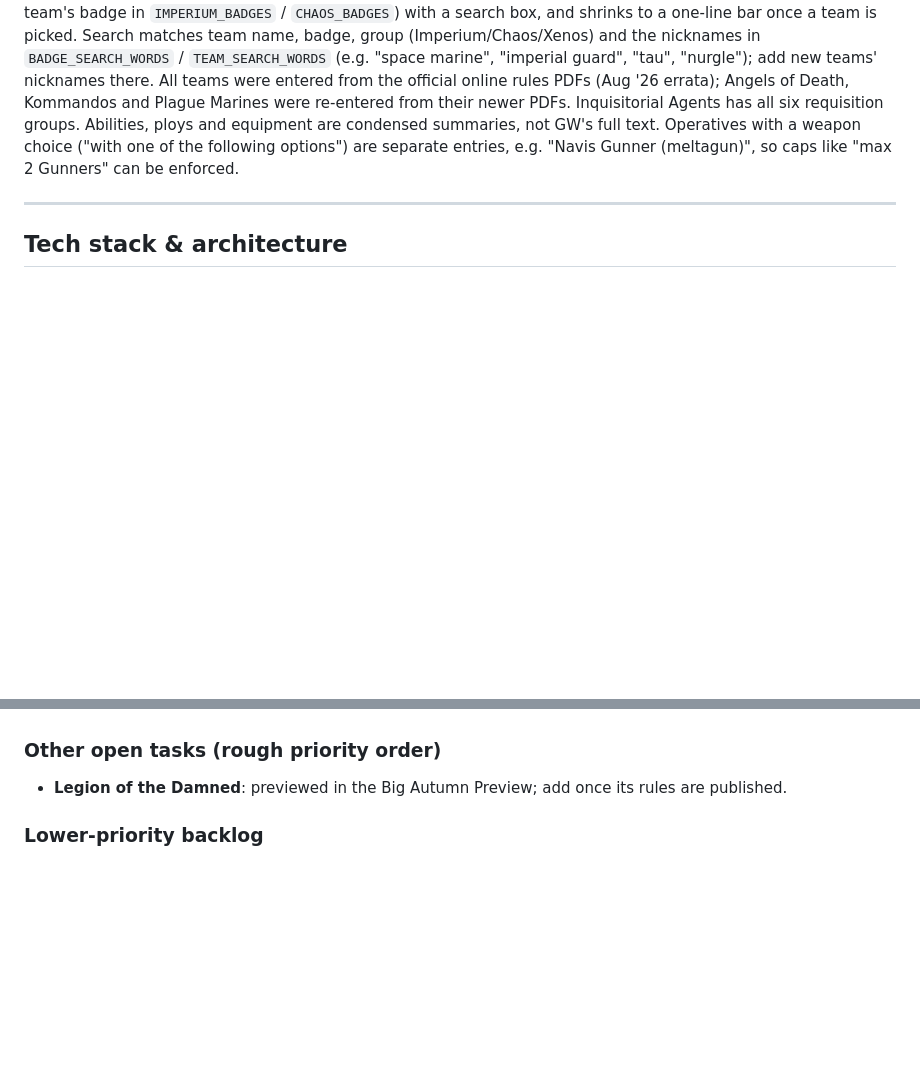
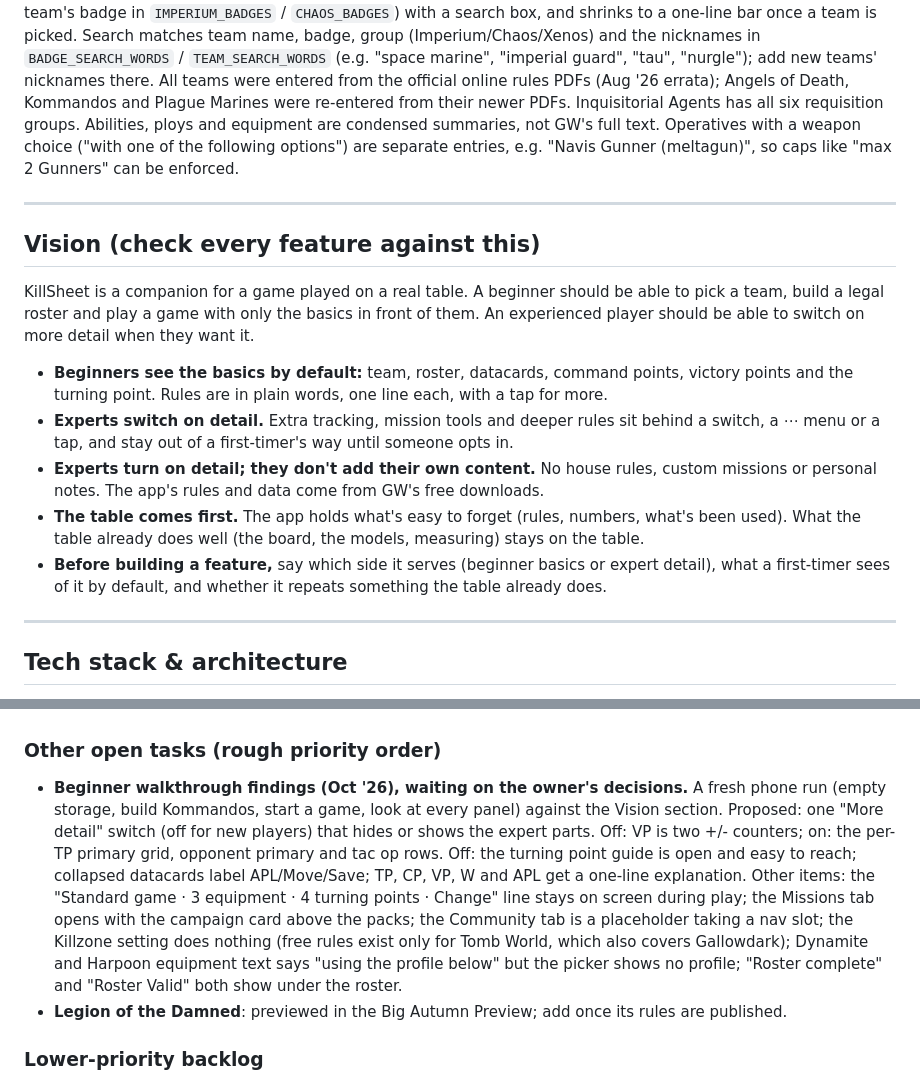
Before and after one commit to jakeleichner/killsheet, a Markdown page: README.md, 2 parts joined by grey strips. Drawn GitHub-style; blank space fills up the shorter version.

Commit message:
README: vision statement, and beginner walkthrough findings for the owner to decide on
Co-Authored-By: Claude Opus 5.5 <noreply@anthropic.com>

```diff
--- a/README.md
+++ b/README.md
@@ -11,6 +11,18 @@ A single-file web app that acts as a companion for **Kill Team** (Games Workshop
 The name and branding were deliberately kept generic ("KillSheet," not "Kill Team Companion") to avoid Games Workshop trademark issues. The app references GW game mechanics and stats (which are rules, not protected expression) but uses no GW logos, names-as-branding, artwork, or lore text.
 
 **Current factions implemented:** 48 teams, every kill team on Warhammer Community's downloads page (Ctesiphus Expedition, filed alongside them, is a map-based campaign system, not a team). See `FACTIONS` in `killsheet.html`. The Builder's team picker sorts teams A-Z under three tabs (Imperium, Chaos, Xenos, set by each team's badge in `IMPERIUM_BADGES` / `CHAOS_BADGES`) with a search box, and shrinks to a one-line bar once a team is picked. Search matches team name, badge, group (Imperium/Chaos/Xenos) and the nicknames in `BADGE_SEARCH_WORDS` / `TEAM_SEARCH_WORDS` (e.g. "space marine", "imperial guard", "tau", "nurgle"); add new teams' nicknames there. All teams were entered from the official online rules PDFs (Aug '26 errata); Angels of Death, Kommandos and Plague Marines were re-entered from their newer PDFs. Inquisitorial Agents has all six requisition groups. Abilities, ploys and equipment are condensed summaries, not GW's full text. Operatives with a weapon choice ("with one of the following options") are separate entries, e.g. "Navis Gunner (meltagun)", so caps like "max 2 Gunners" can be enforced.
+
+---
+
+## Vision (check every feature against this)
+
+KillSheet is a companion for a game played on a real table. A beginner should be able to pick a team, build a legal roster and play a game with only the basics in front of them. An experienced player should be able to switch on more detail when they want it.
+
+- **Beginners see the basics by default:** team, roster, datacards, command points, victory points and the turning point. Rules are in plain words, one line each, with a tap for more.
+- **Experts switch on detail.** Extra tracking, mission tools and deeper rules sit behind a switch, a ⋯ menu or a tap, and stay out of a first-timer's way until someone opts in.
+- **Experts turn on detail; they don't add their own content.** No house rules, custom missions or personal notes. The app's rules and data come from GW's free downloads.
+- **The table comes first.** The app holds what's easy to forget (rules, numbers, what's been used). What the table already does well (the board, the models, measuring) stays on the table.
+- **Before building a feature,** say which side it serves (beginner basics or expert detail), what a first-timer sees of it by default, and whether it repeats something the table already does.
 
 ---
 
@@ -231,6 +243,7 @@ Estimated 2-3 hours. Should be its own focused session with its own QA pass (mix
 - Pre-ship checker added: `python3 tools/check.py` (hooks before early returns, every tab has an icon and panel, unique localStorage keys, no direct localStorage use, print class, JSX script tag).
 
 ### Other open tasks (rough priority order)
+- **Beginner walkthrough findings (Oct '26), waiting on the owner's decisions.** A fresh phone run (empty storage, build Kommandos, start a game, look at every panel) against the Vision section. Proposed: one "More detail" switch (off for new players) that hides or shows the expert parts. Off: VP is two +/- counters; on: the per-TP primary grid, opponent primary and tac op rows. Off: the turning point guide is open and easy to reach; collapsed datacards label APL/Move/Save; TP, CP, VP, W and APL get a one-line explanation. Other items: the "Standard game · 3 equipment · 4 turning points · Change" line stays on screen during play; the Missions tab opens with the campaign card above the packs; the Community tab is a placeholder taking a nav slot; the Killzone setting does nothing (free rules exist only for Tomb World, which also covers Gallowdark); Dynamite and Harpoon equipment text says "using the profile below" but the picker shows no profile; "Roster complete" and "Roster Valid" both show under the roster.
 - **Legion of the Damned**: previewed in the Big Autumn Preview; add once its rules are published.
 
 ### Lower-priority backlog
```
